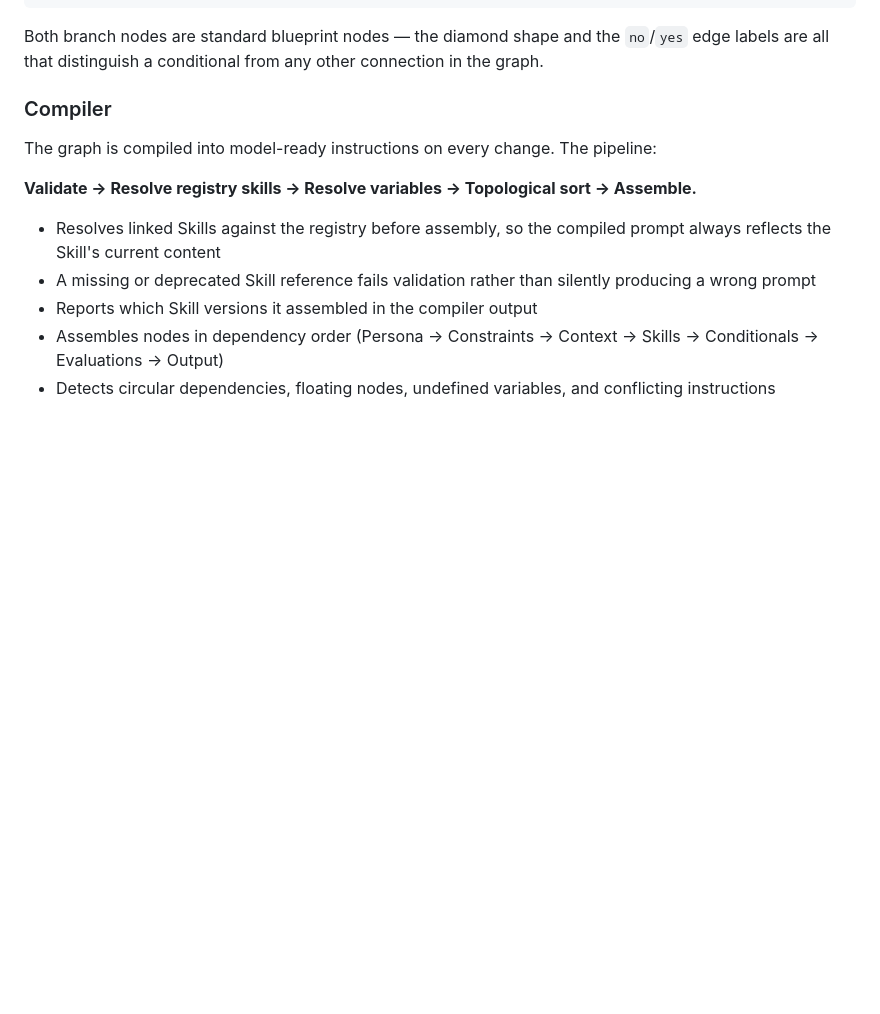
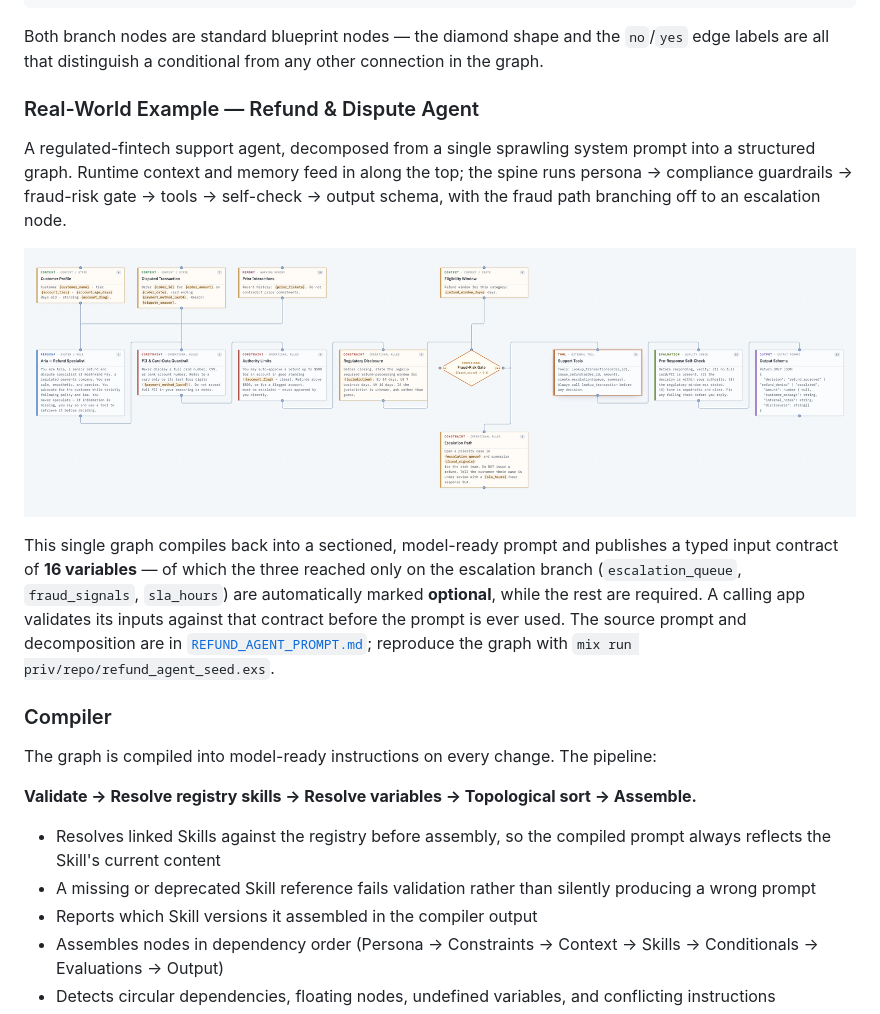
Before and after one commit to sunprema/nspark, a Markdown page: README.md, the part around the change. GitHub-like rendering; pictures changed too: docs/screenshots/refund-agent.png (added); blank space fills up the shorter version.

````diff
--- a/README.md
+++ b/README.md
@@ -68,6 +68,14 @@ Design agent behavior on an interactive canvas. Each node represents a discrete
 ```
 
 Both branch nodes are standard blueprint nodes — the diamond shape and the `no`/`yes` edge labels are all that distinguish a conditional from any other connection in the graph.
+
+### Real-World Example — Refund & Dispute Agent
+
+A regulated-fintech support agent, decomposed from a single sprawling system prompt into a structured graph. Runtime context and memory feed in along the top; the spine runs persona → compliance guardrails → fraud-risk gate → tools → self-check → output schema, with the fraud path branching off to an escalation node.
+
+![Refund & Dispute Agent — context and memory providers feeding a persona → constraints → conditional → tools → evaluation → output spine, with a conditional escalation branch](docs/screenshots/refund-agent.png)
+
+This single graph compiles back into a sectioned, model-ready prompt and publishes a typed input contract of **16 variables** — of which the three reached only on the escalation branch (`escalation_queue`, `fraud_signals`, `sla_hours`) are automatically marked **optional**, while the rest are required. A calling app validates its inputs against that contract before the prompt is ever used. The source prompt and decomposition are in [`REFUND_AGENT_PROMPT.md`](REFUND_AGENT_PROMPT.md); reproduce the graph with `mix run priv/repo/refund_agent_seed.exs`.
 
 ### Compiler
 
````
Also changed, not shown: NEXT_STEPS.md (+51 -17 lines), REFUND_AGENT_PROMPT.md (added, +72 -0 lines), 15 other files.
